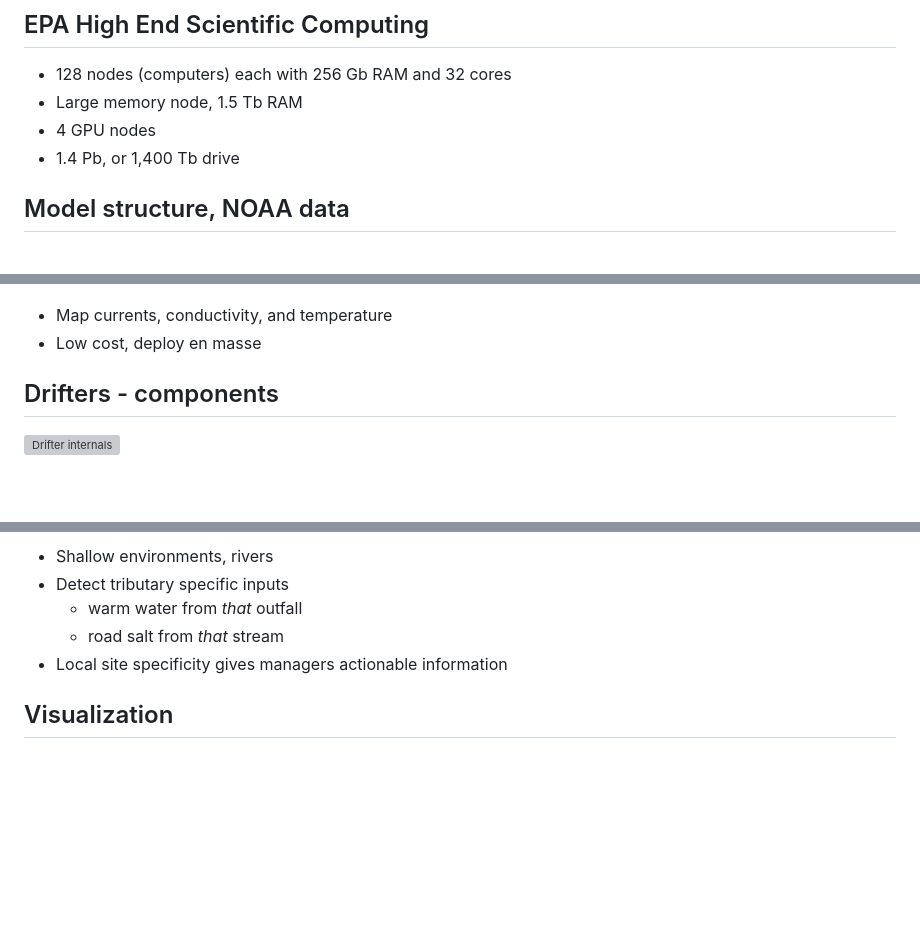
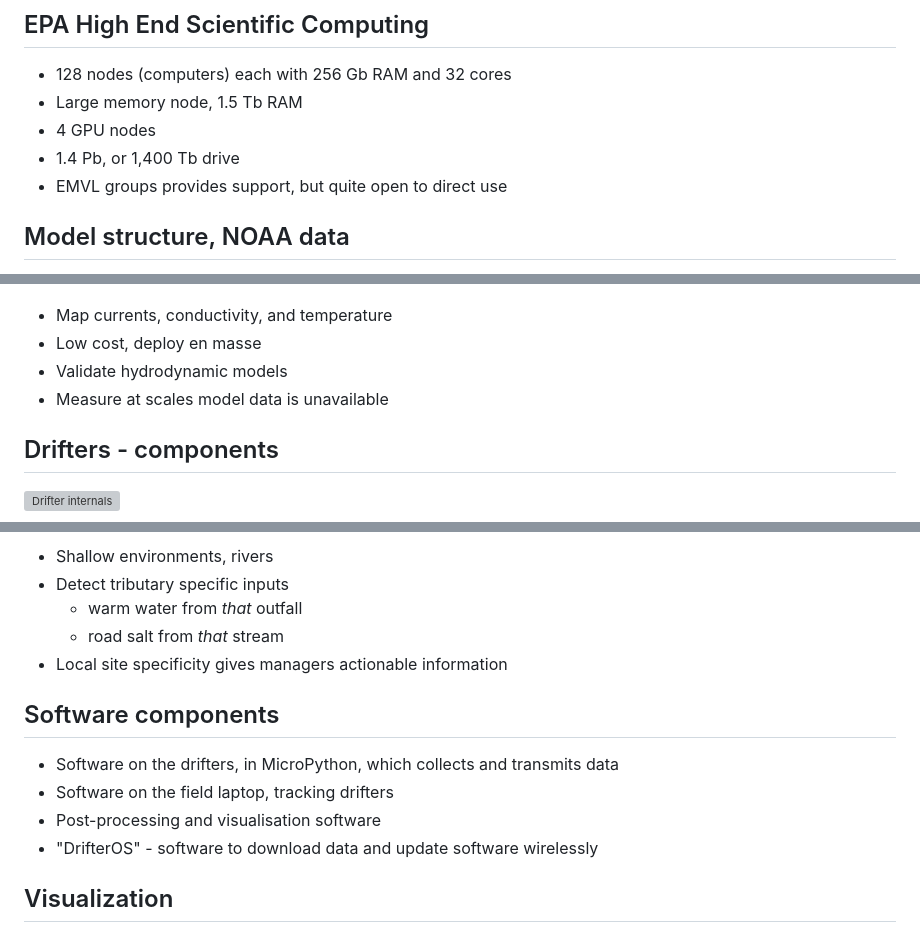
Before and after one commit to tbnorth/modmisc, a Markdown page: summarypres.md, 3 parts joined by grey strips. GitHub-like rendering; blank space fills up the shorter version; grey boxes are pictures that could not be loaded.

```diff
--- a/summarypres.md
+++ b/summarypres.md
@@ -135,6 +172,8 @@ Complexity more easily represented in ABMs
  - Large memory node, 1.5 Tb RAM
  - 4 GPU nodes
  - 1.4 Pb, or 1,400 Tb drive
+ - EMVL groups provides support, but quite open to
+   direct use
 
 
 ## Model structure, NOAA data
@@ -176,6 +233,8 @@ Complexity more easily represented in ABMs
 
  - Map currents, conductivity, and temperature
  - Low cost, deploy en masse
+ - Validate hydrodynamic models
+ - Measure at scales model data is unavailable
 
 
 ## Drifters - components
@@ -211,6 +270,16 @@ Complexity more easily represented in ABMs
    information
 
 
+## Software components
+
+ - Software on the drifters, in MicroPython, which
+   collects and transmits data
+ - Software on the field laptop, tracking drifters
+ - Post-processing and visualisation software
+ - "DrifterOS" - software to download data and
+   update software wirelessly
+
+
 ## Visualization
 
  - Web based
```
Also changed, not shown: other parts of summarypres.md (+62 -7 lines), img/LakeOntarioArial.png (added), img/fish.png (added), img/month_mean.WI2410100_2.png (added), img/month_mean2.png (added), img/partintake.png (added), img/t1.12224.USA3.143.250m.jpg (added).
